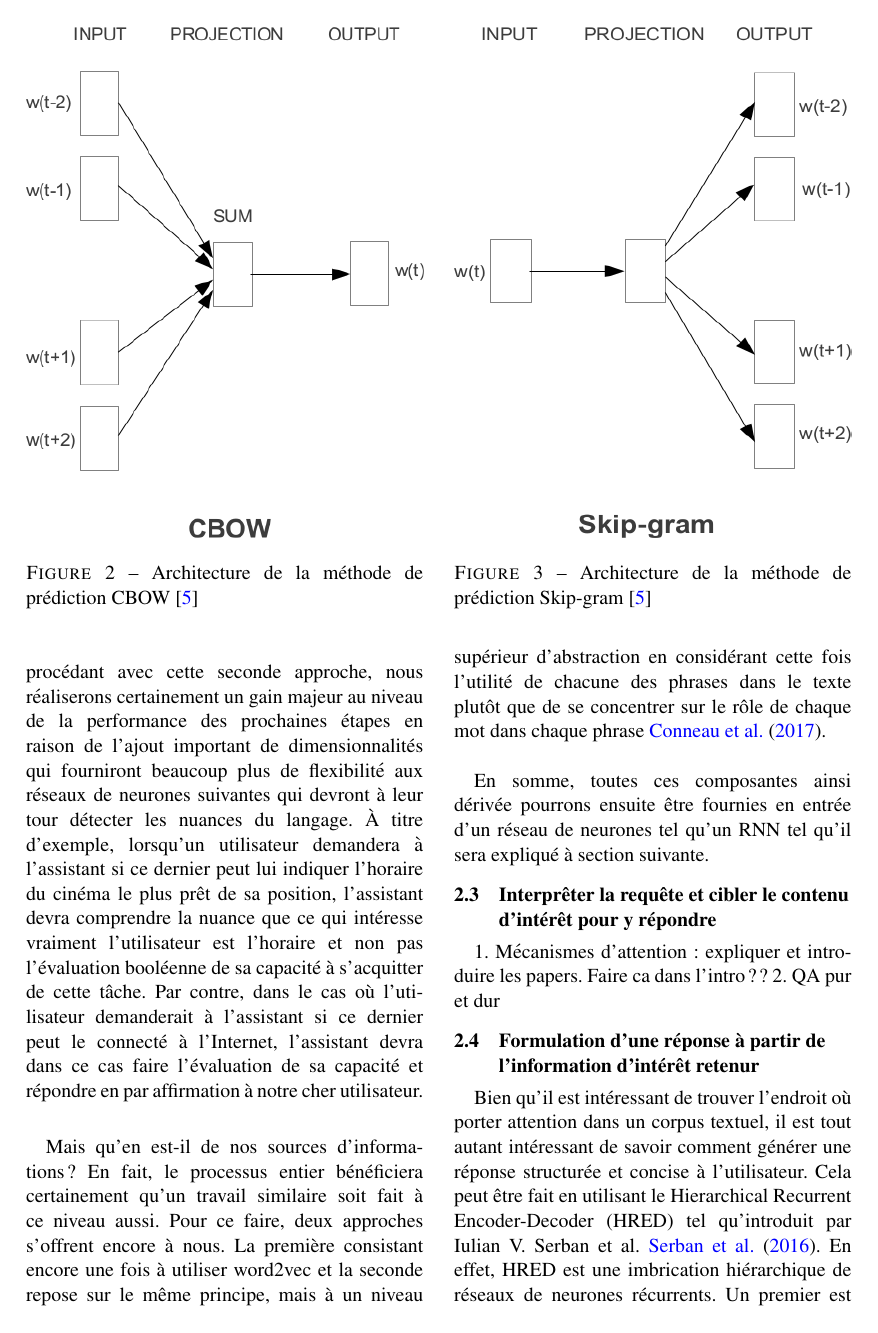
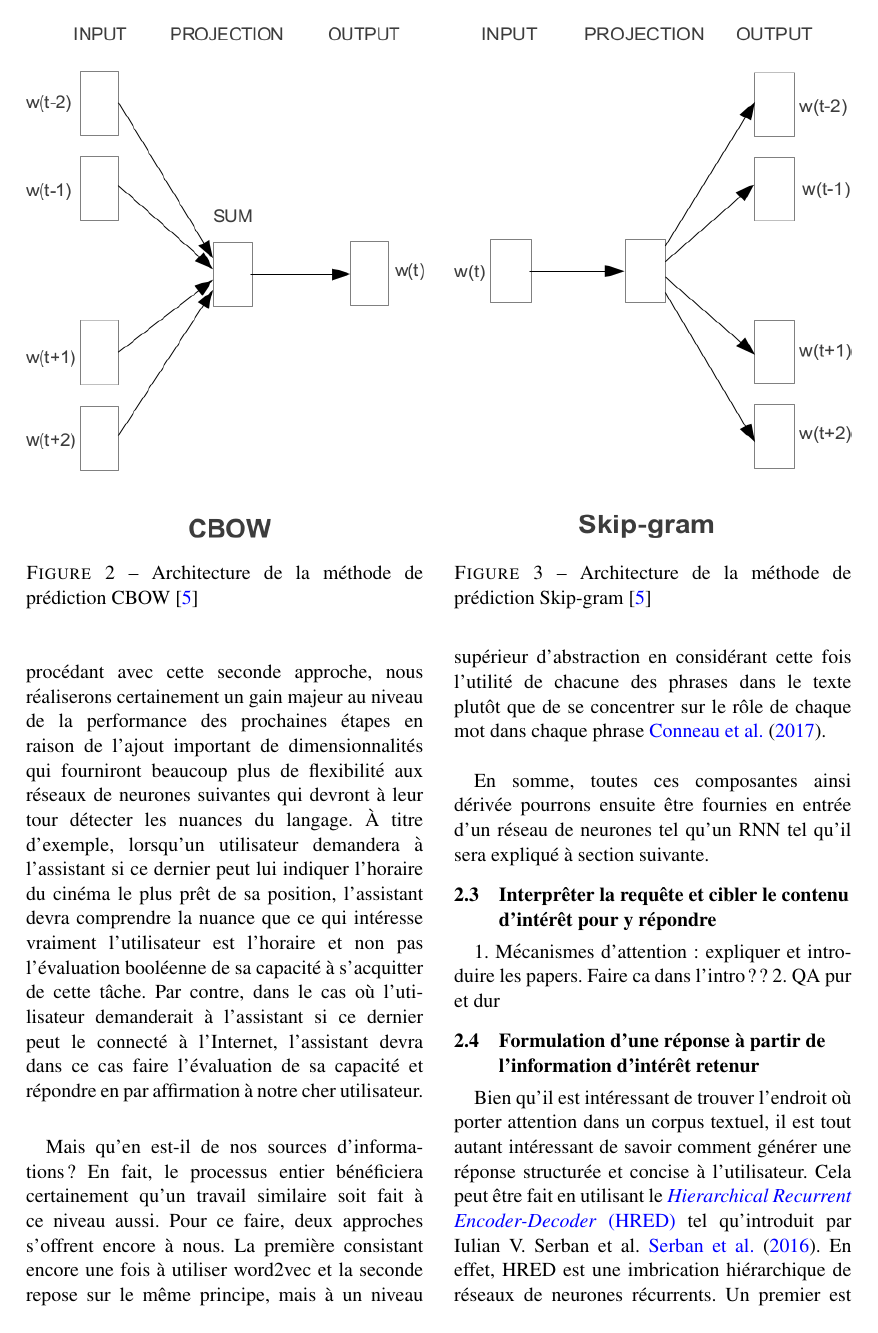
Before and after one commit to guillaume-chevalier/GLO-7006-Paper-NLP, a LaTeX paper (main.tex, which reads gls/glossary.tex): page 4 of 7. Compiled offline with pdfLaTeX.

Commit message:
Adding glossary

```diff
--- /dev/null
+++ b/gls/glossary.tex
@@ -0,0 +1,77 @@
+\newacronym{acl}{ACL}{\textit{Association for Computational Linguistics}}
+\newacronym{ann}{ANN}{\textit{Artificial Neural Network}}
+\newacronym{aoa}{AoA}{\textit{Attention-over-Attention}}
+\newacronym{asr}{ASR}{\textit{Automatic Speech Recognition}}
+\newacronym{bilstm}{BiLSTM}{\textit{Bidirectional Long Short-Term Memory}}
+\newacronym{bleu}{BLEU}{\textit{BiLingual Evaluation Understudy}}
+\newacronym{bow}{BOW}{\textit{Bag Of Words}}
+\newacronym{cbow}{CBOW}{\textit{Continuous Bag Of Words}}
+\newacronym{cnn}{CNN}{\textit{Convolutional Neural Network}}
+\newacronym{corr}{CoRR}{\textit{Computing Research Repository}}
+\newacronym{cpu}{CPU}{\textit{Central Processing Unit}}
+\newacronym{cstr}{CSTR}{\textit{Centre for Speech Technology Research}}
+\newacronym{dbn}{DBN}{\textit{Deep Belief Network}}
+\newacronym{dcc}{DCC}{\textit{Dilated Causal Convolutions}}
+\newacronym{dcn}{DCN}{\textit{Dynamic Coattention Network}}
+\newacronym{dl}{DL}{\textit{Deep Learning}}
+\newacronym{dnc}{DNC}{\textit{Differentiable Neural Computer}}
+\newacronym{dnn}{DNN}{\textit{Deep Neural Network}}
+\newacronym{fbank}{FBANK}{\textit{Filter Bank}}
+\newacronym{fft}{FFT}{\textit{Fourier Transform}}
+\newacronym{fmllr}{fMLLR}{\textit{Feature space Maximum Likelihood Linear Regression}}
+\newacronym{gnmt}{GNMT}{\textit{Google Neural Machine Translation}}
+\newacronym{gpu}{GPU}{\textit{Graphical Processing Unit}}
+\newacronym{gru}{GRU}{\textit{Gated Recurrent Units}}
+\newacronym{hmm}{HMM}{\textit{Hierarchical Markov Model}}
+\newacronym{hmn}{HMN}{\textit{Highway Maxout Network}}
+\newacronym{hred}{HRED}{\textit{Hierarchical Recurrent Encoder-Decoder}}
+\newacronym{iggg}{IGGG}{IFT-GLO-GEL-GIF} %  Computer Vision, Applied Machine Learning Reading Group, UL
+\newacronym{lstm}{LSTM}{\textit{Long Short-Term Memory}}
+\newacronym{mfc}{MFC}{\textit{Mel-Frequency Cepstrum}}
+\newacronym{mfcc}{MFCC}{\textit{Mel-Frequency Cepstral Cefficients}}
+\newacronym{mit}{MIT}{\textit{Massachusetts Institute of Technology}}
+\newacronym{mn}{MN}{\textit{Memory Networks}}
+\newacronym{mt}{MT}{\textit{Machine Translation}}
+\newacronym{nl}{NL}{\textit{Natural Language}}
+\newacronym{nli}{NLI}{\textit{Natural Language Inference}}
+\newacronym{nlp}{NLP}{\textit{Natural Language Processing}}
+\newacronym{nmt}{NMT}{\textit{Neural Machine Translation}}
+\newacronym{ntm}{NTM}{\textit{Neural Turing Machine}}
+\newacronym{pomdp}{POMDP}{\textit{Partially Observable Markov Decision Process}}
+\newacronym{qa}{QA}{\textit{Question-Answering}}
+\newacronym{rc}{RC}{\textit{Reading Comprehension}}
+\newacronym{ram}{RAM}{\textit{Random Access Memory}}
+\newacronym{rnn}{RNN}{\textit{Recurrent Neural Network}}
+\newacronym{rte}{RTE}{\textit{Recognized Textual Entailment}}
+\newacronym{seq2seq}{seq2seq}{\textit{Sequence-to-Sequence}}
+\newacronym{sgd}{SGD}{\textit{Stochastic Gradient Descent}}
+\newacronym{snli}{SNLI}{\textit{Standford Natural Language Inference}}
+\newacronym{sota}{SOTA}{\textit{State-Of-The-Art}}
+\newacronym{squad}{SQuAD}{\textit{Standford Question-Answering Dataset}}
+\newacronym{stft}{STFT}{\textit{Short-Time Fourier Transform}}
+\newacronym{stt}{STT}{\textit{Speech-To-Text}}
+\newacronym{tc}{TC}{\textit{Time Convolution}}
+\newacronym{ti}{TI}{\textit{Texas Instruments}}
+\newacronym{tpu}{TPU}{\textit{Tensor Processing Unit}}
+\newacronym{tts}{TTS}{\textit{Text-To-Speech}}
+\newacronym{ul}{UL}{\textit{Université Laval}}
+\newacronym{vctk}{VCTK}{\textit{Voice Cloning ToolKit}}
+\newacronym{lvhred}{LVHRED}{\textit{Latent Variable Hierarchical Recurrent Encoder-Decoder}}
+\newacronym{wer}{WER}{\textit{Word Error Rate}}
+\newacronym{wsj}{WSJ}{\textit{Wall Street Journal}}
+
+\newglossaryentry{ngram}{
+  name=N-GRAM,
+  description={A contiguous sequence of \(n\) items from a given sequence of text or speech.}}
+\newglossaryentry{skipgram}{
+  name=SKIP-GRAM,
+  description={Modèle de représenation de mots se fondant sur la prédiction de son environnement (le contexte dans lequel il est présentement utilisé).}}
+\newglossaryentry{timit}{
+  name=TIMIT,
+  description={Le jeux de données du TI et du MIT, un corpus acoustique de texte phonétiquement traduit et par lexique.}}
+\newglossaryentry{wmt14}{
+  name = WMT'14,
+  description = {Jeux de données du ACL pour le Workshop sur le MT de 2014.}}
+\newglossaryentry{wmt15}{
+  name = WMT'15,
+  description = {Comme le WMT'14, mais pour l'année 2015.}}
--- a/main.tex
+++ b/main.tex
@@ -26,6 +26,19 @@
 \usepackage[colorlinks=true, allcolors=blue]{hyperref}
 
 \graphicspath{{./fig/}{.}}
+
+\usepackage[toc,nonumberlist]{glossaries}
+\AtBeginDocument{%
+	\setlength\LTleft{0pt}
+	\setlength\LTright{0pt}
+	\setlength\glsdescwidth{0.8\hsize}
+	\renewcommand{\glsnamefont}[1]{\textbf{#1}}
+	\renewcommand*{\glossaryname}{Liste des symboles et abréviations}}
+\makeglossaries
+% \renewcommand{\acronymname}{}
+\loadglsentries{gls/glossary}
+\glsaddall
+
 
 %\setlength\titlebox{5cm}
 
```
Also changed, not shown: googledoc.md (added, +1 -0 lines), tex/devel_generator.tex (+1 -1 lines), main.pdf.
